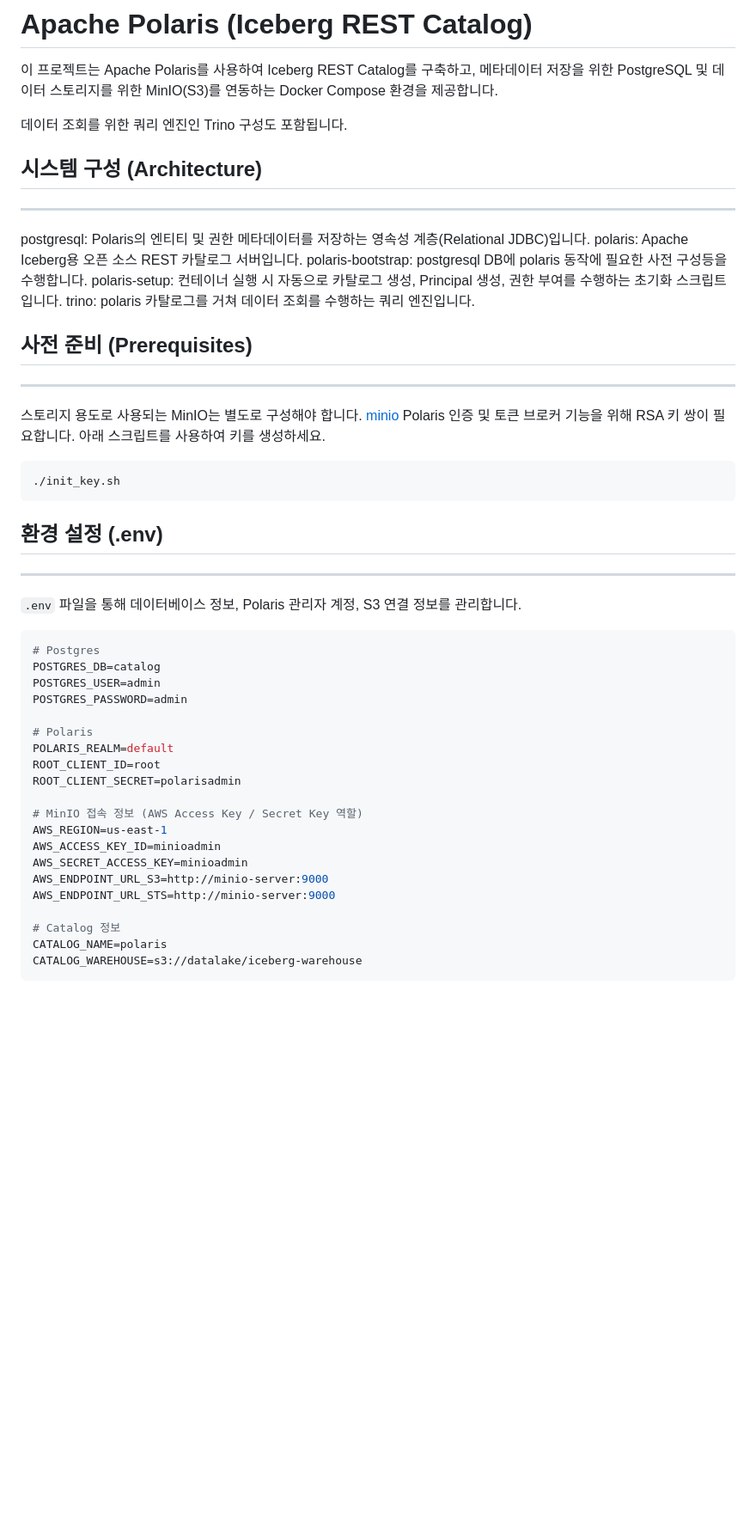
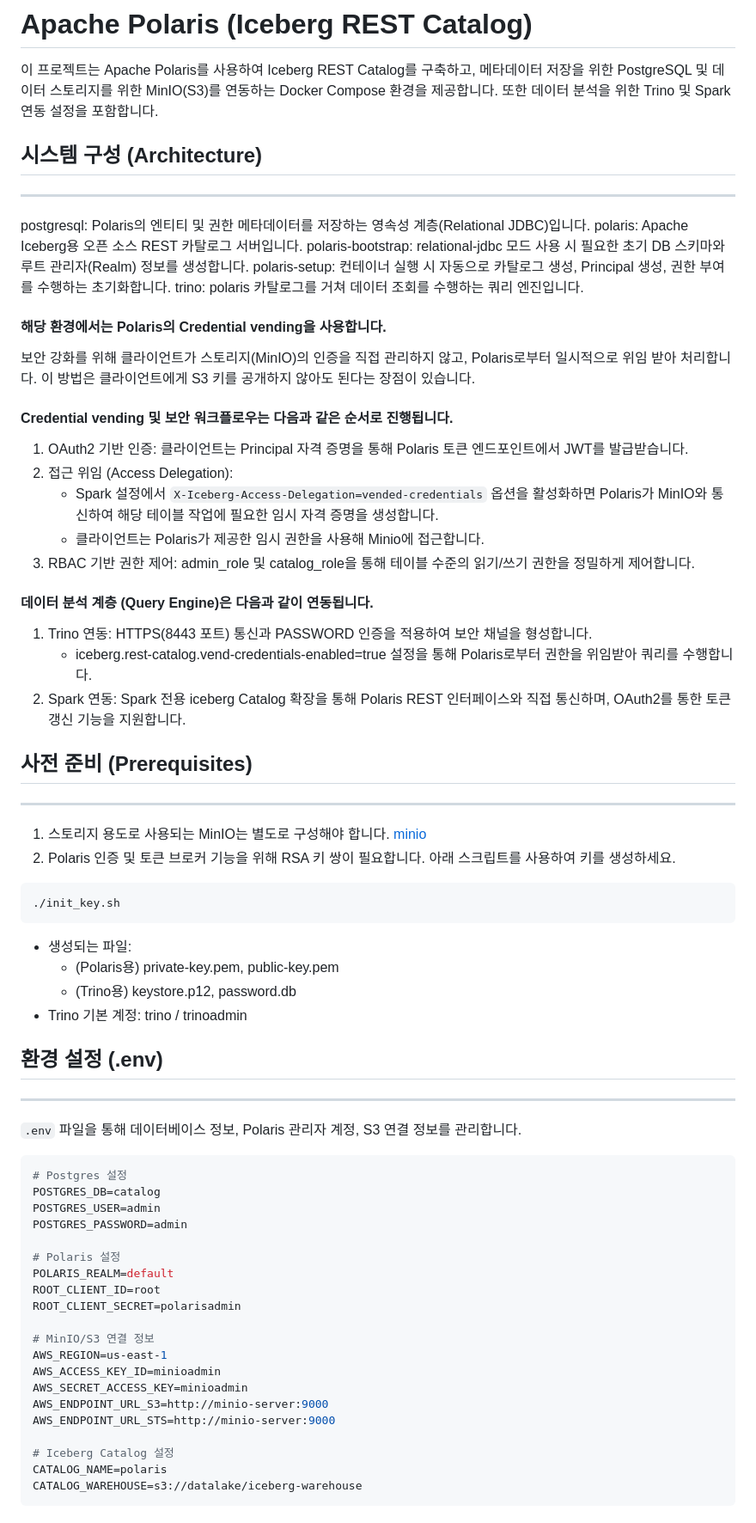
Before and after one commit to blueriver97/compose, a Markdown page: platform/polaris/README.md, the part around one of its changes. Shown at 86% size. Drawn GitHub-style; blank space fills up the shorter version.

Commit message:
v0.0.51:  Polaris REST Catalog README 업데이트

````diff
--- a/platform/polaris/README.md
+++ b/platform/polaris/README.md
@@ -1,9 +1,7 @@
 # Apache Polaris (Iceberg REST Catalog)
 
 이 프로젝트는 Apache Polaris를 사용하여 Iceberg REST Catalog를 구축하고, 메타데이터 저장을 위한 PostgreSQL 및 데이터 스토리지를 위한 MinIO(S3)를
-연동하는 Docker Compose 환경을 제공합니다.
-
-데이터 조회를 위한 쿼리 엔진인 Trino 구성도 포함됩니다.
+연동하는 Docker Compose 환경을 제공합니다. 또한 데이터 분석을 위한 Trino 및 Spark 연동 설정을 포함합니다.
 
 ## 시스템 구성 (Architecture)
 
@@ -11,20 +9,45 @@
 
 postgresql: Polaris의 엔티티 및 권한 메타데이터를 저장하는 영속성 계층(Relational JDBC)입니다.
 polaris: Apache Iceberg용 오픈 소스 REST 카탈로그 서버입니다.
-polaris-bootstrap: postgresql DB에 polaris 동작에 필요한 사전 구성등을 수행합니다.
-polaris-setup: 컨테이너 실행 시 자동으로 카탈로그 생성, Principal 생성, 권한 부여를 수행하는 초기화 스크립트입니다.
+polaris-bootstrap: relational-jdbc 모드 사용 시 필요한 초기 DB 스키마와 루트 관리자(Realm) 정보를 생성합니다.
+polaris-setup: 컨테이너 실행 시 자동으로 카탈로그 생성, Principal 생성, 권한 부여를 수행하는 초기화합니다.
 trino: polaris 카탈로그를 거쳐 데이터 조회를 수행하는 쿼리 엔진입니다.
+
+#### 해당 환경에서는 Polaris의 Credential vending을 사용합니다.
+
+보안 강화를 위해 클라이언트가 스토리지(MinIO)의 인증을 직접 관리하지 않고, Polaris로부터 일시적으로 위임 받아 처리합니다.
+이 방법은 클라이언트에게 S3 키를 공개하지 않아도 된다는 장점이 있습니다.
+
+#### Credential vending 및 보안 워크플로우는 다음과 같은 순서로 진행됩니다.
+
+1. OAuth2 기반 인증: 클라이언트는 Principal 자격 증명을 통해 Polaris 토큰 엔드포인트에서 JWT를 발급받습니다.
+2. 접근 위임 (Access Delegation):
+   - Spark 설정에서 `X-Iceberg-Access-Delegation=vended-credentials` 옵션을 활성화하면 Polaris가 MinIO와 통신하여 해당 테이블 작업에 필요한 임시 자격 증명을
+     생성합니다.
+   - 클라이언트는 Polaris가 제공한 임시 권한을 사용해 Minio에 접근합니다.
+3. RBAC 기반 권한 제어: admin_role 및 catalog_role을 통해 테이블 수준의 읽기/쓰기 권한을 정밀하게 제어합니다.
+
+#### 데이터 분석 계층 (Query Engine)은 다음과 같이 연동됩니다.
+
+1. Trino 연동: HTTPS(8443 포트) 통신과 PASSWORD 인증을 적용하여 보안 채널을 형성합니다.
+   - iceberg.rest-catalog.vend-credentials-enabled=true 설정을 통해 Polaris로부터 권한을 위임받아 쿼리를 수행합니다.
+2. Spark 연동: Spark 전용 iceberg Catalog 확장을 통해 Polaris REST 인터페이스와 직접 통신하며, OAuth2를 통한 토큰 갱신 기능을 지원합니다.
 
 ## 사전 준비 (Prerequisites)
 
 ---
 
-스토리지 용도로 사용되는 MinIO는 별도로 구성해야 합니다. [minio](../minio)
-Polaris 인증 및 토큰 브로커 기능을 위해 RSA 키 쌍이 필요합니다. 아래 스크립트를 사용하여 키를 생성하세요.
+1. 스토리지 용도로 사용되는 MinIO는 별도로 구성해야 합니다. [minio](../minio)
+2. Polaris 인증 및 토큰 브로커 기능을 위해 RSA 키 쌍이 필요합니다. 아래 스크립트를 사용하여 키를 생성하세요.
 
 ```bash
 ./init_key.sh
 ```
+
+- 생성되는 파일:
+  - (Polaris용) private-key.pem, public-key.pem
+  - (Trino용) keystore.p12, password.db
+- Trino 기본 계정: trino / trinoadmin
 
 ## 환경 설정 (.env)
 
@@ -33,24 +56,24 @@ Polaris 인증 및 토큰 브로커 기능을 위해 RSA 키 쌍이 필요합니
 `.env` 파일을 통해 데이터베이스 정보, Polaris 관리자 계정, S3 연결 정보를 관리합니다.
 
 ```env
-# Postgres
+# Postgres 설정
 POSTGRES_DB=catalog
 POSTGRES_USER=admin
 POSTGRES_PASSWORD=admin
 
-# Polaris
+# Polaris 설정
 POLARIS_REALM=default
 ROOT_CLIENT_ID=root
 ROOT_CLIENT_SECRET=polarisadmin
 
-# MinIO 접속 정보 (AWS Access Key / Secret Key 역할)
+# MinIO/S3 연결 정보
 AWS_REGION=us-east-1
 AWS_ACCESS_KEY_ID=minioadmin
 AWS_SECRET_ACCESS_KEY=minioadmin
 AWS_ENDPOINT_URL_S3=http://minio-server:9000
 AWS_ENDPOINT_URL_STS=http://minio-server:9000
 
-# Catalog 정보
+# Iceberg Catalog 설정
 CATALOG_NAME=polaris
 CATALOG_WAREHOUSE=s3://datalake/iceberg-warehouse
 ```
````
Also changed, not shown: other parts of platform/polaris/README.md (+35 -13 lines).
